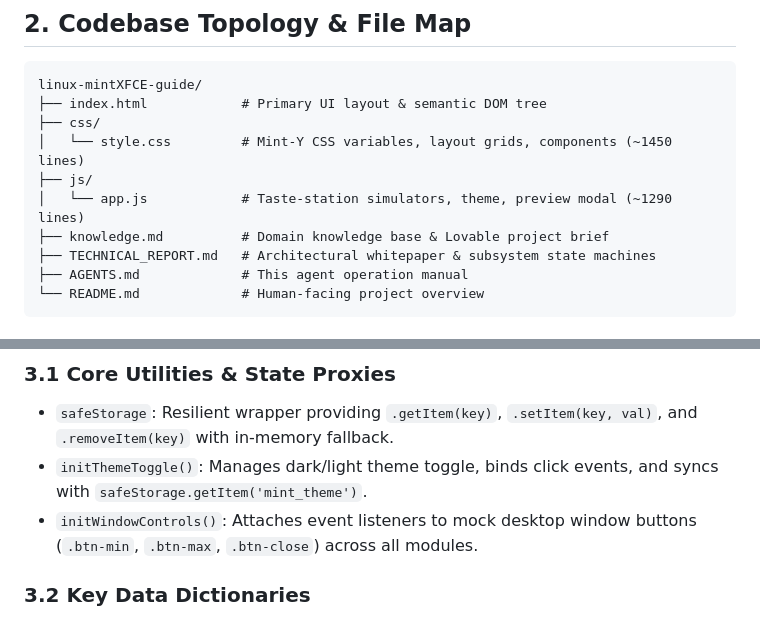
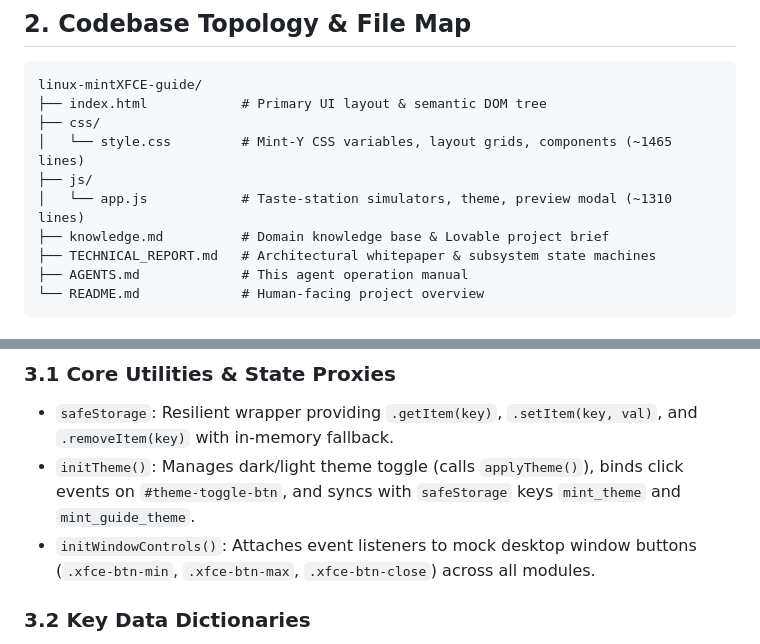
Before and after one commit to omar-m-h18/linux-mintXFCE-guide, a Markdown page: AGENTS.md, 2 parts joined by grey strips. GitHub-like rendering.

```diff
--- a/AGENTS.md
+++ b/AGENTS.md
@@ -37,9 +37,9 @@ When analyzing, modifying, or extending this repository, every AI agent **MUST**
 linux-mintXFCE-guide/
 ├── index.html            # Primary UI layout & semantic DOM tree
 ├── css/
-│   └── style.css         # Mint-Y CSS variables, layout grids, components (~1450 lines)
+│   └── style.css         # Mint-Y CSS variables, layout grids, components (~1465 lines)
 ├── js/
-│   └── app.js            # Taste-station simulators, theme, preview modal (~1290 lines)
+│   └── app.js            # Taste-station simulators, theme, preview modal (~1310 lines)
 ├── knowledge.md          # Domain knowledge base & Lovable project brief
 ├── TECHNICAL_REPORT.md   # Architectural whitepaper & subsystem state machines
 ├── AGENTS.md             # This agent operation manual
@@ -67,8 +67,8 @@ linux-mintXFCE-guide/
 
 ### 3.1 Core Utilities & State Proxies
 - `safeStorage`: Resilient wrapper providing `.getItem(key)`, `.setItem(key, val)`, and `.removeItem(key)` with in-memory fallback.
-- `initThemeToggle()`: Manages dark/light theme toggle, binds click events, and syncs with `safeStorage.getItem('mint_theme')`.
-- `initWindowControls()`: Attaches event listeners to mock desktop window buttons (`.btn-min`, `.btn-max`, `.btn-close`) across all modules.
+- `initTheme()`: Manages dark/light theme toggle (calls `applyTheme()`), binds click events on `#theme-toggle-btn`, and syncs with `safeStorage` keys `mint_theme` and `mint_guide_theme`.
+- `initWindowControls()`: Attaches event listeners to mock desktop window buttons (`.xfce-btn-min`, `.xfce-btn-max`, `.xfce-btn-close`) across all modules.
 
 ### 3.2 Key Data Dictionaries
 - **`COMMANDS`** (Terminal REPL): Dictionary mapping command strings (`pwd`, `ls`, `uname -a`, `free -h`, `cat welcome_notes.txt`, `neofetch`, etc.) to HTML response strings.
```
Also changed, not shown: TECHNICAL_REPORT.md (+11 -3 lines).
